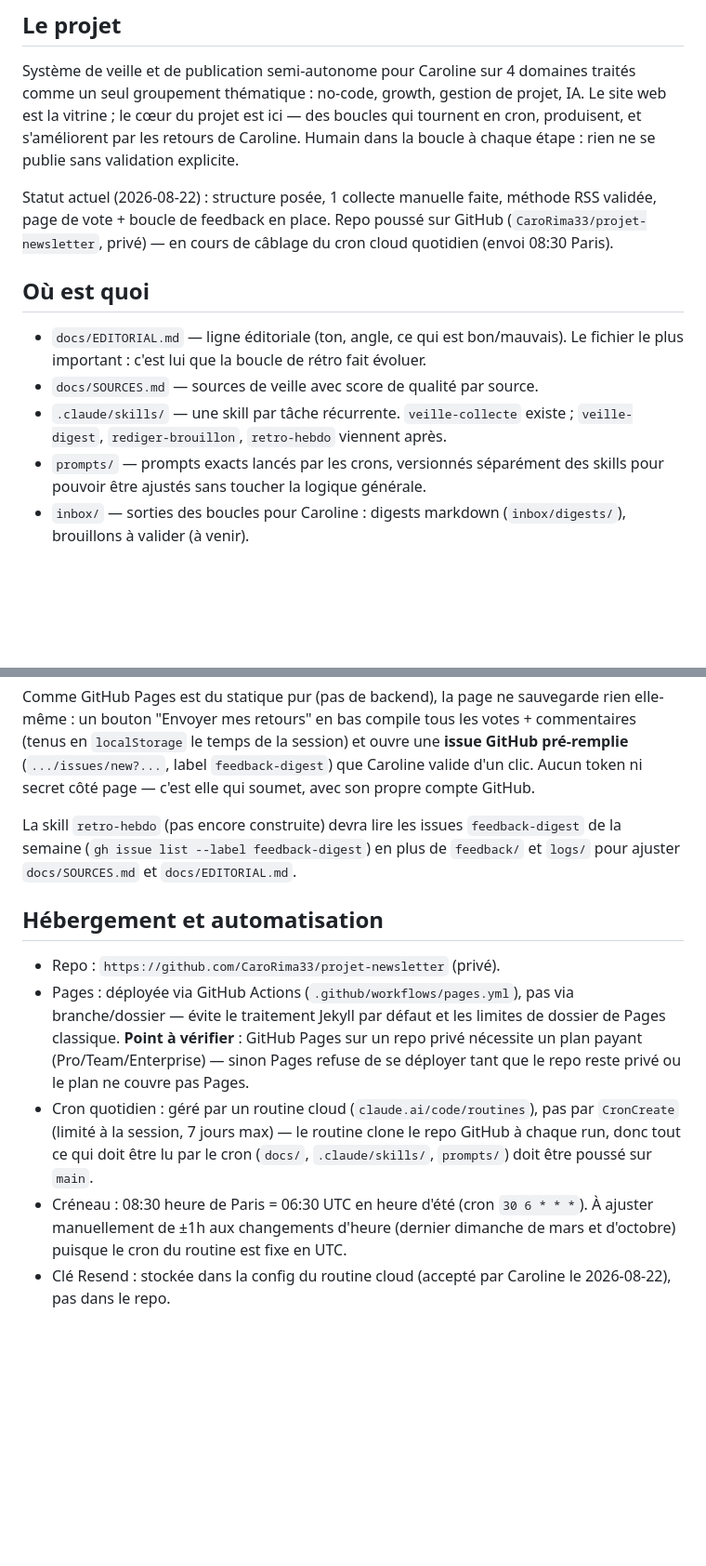
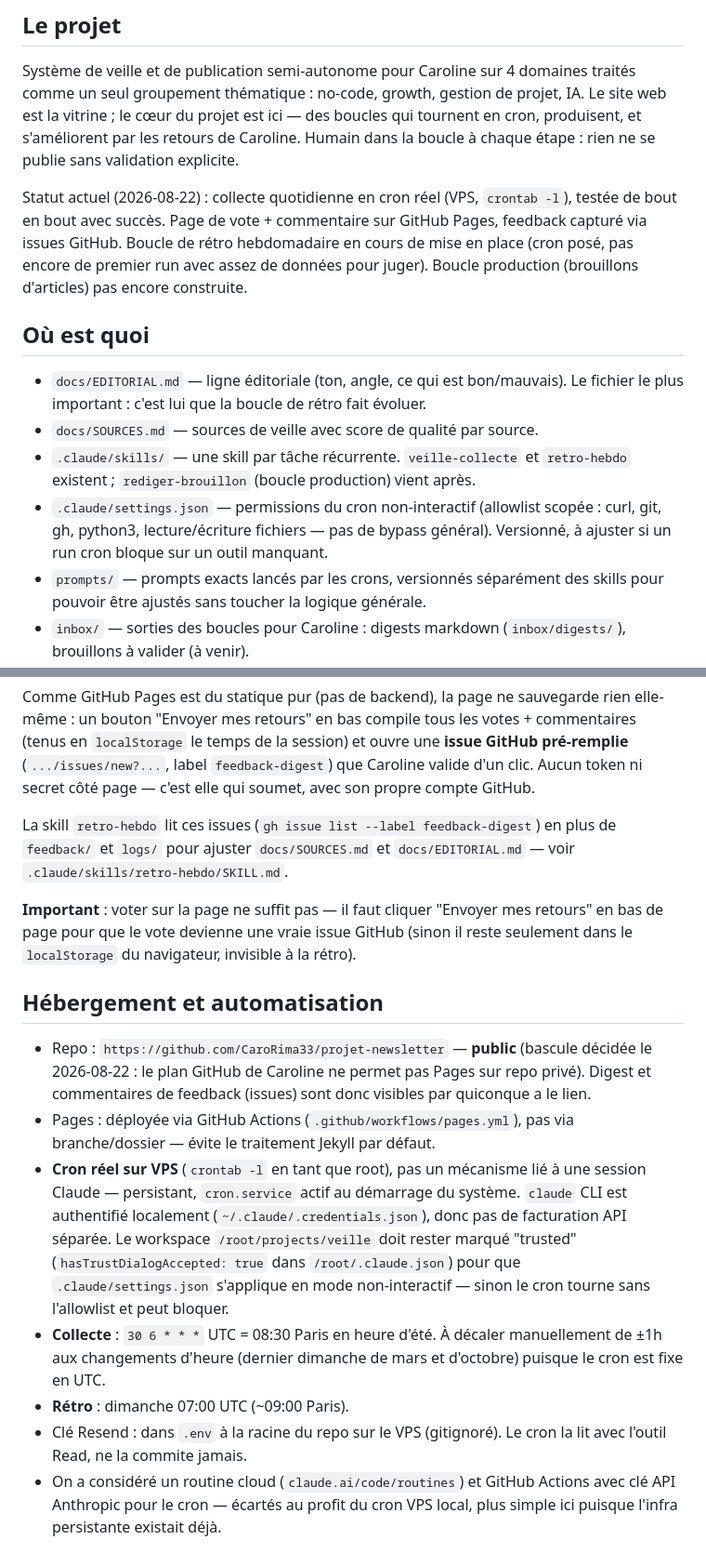
Before and after one commit to CaroRima33/projet-newsletter, a Markdown page: CLAUDE.md, 2 parts joined by grey strips. Shown at 93% size. GitHub-like rendering; blank space fills up the shorter version.

Commit message:
Ajoute la boucle de rétro hebdomadaire (skill + prompt), toujours via Pull Request jamais push direct
Co-Authored-By: Claude Sonnet 5 <noreply@anthropic.com>

```diff
--- a/CLAUDE.md
+++ b/CLAUDE.md
@@ -11,18 +11,24 @@ boucles qui tournent en cron, produisent, et s'améliorent par les retours de
 Caroline. Humain dans la boucle à chaque étape : rien ne se publie sans
 validation explicite.
 
-Statut actuel (2026-08-22) : structure posée, 1 collecte manuelle faite,
-méthode RSS validée, page de vote + boucle de feedback en place. Repo poussé
-sur GitHub (`CaroRima33/projet-newsletter`, privé) — en cours de câblage du cron
-cloud quotidien (envoi 08:30 Paris).
+Statut actuel (2026-08-22) : collecte quotidienne en cron réel (VPS,
+`crontab -l`), testée de bout en bout avec succès. Page de vote + commentaire
+sur GitHub Pages, feedback capturé via issues GitHub. Boucle de rétro
+hebdomadaire en cours de mise en place (cron posé, pas encore de premier run
+avec assez de données pour juger). Boucle production (brouillons d'articles)
+pas encore construite.
 
 ## Où est quoi
 
 - `docs/EDITORIAL.md` — ligne éditoriale (ton, angle, ce qui est bon/mauvais).
   Le fichier le plus important : c'est lui que la boucle de rétro fait évoluer.
 - `docs/SOURCES.md` — sources de veille avec score de qualité par source.
-- `.claude/skills/` — une skill par tâche récurrente. `veille-collecte` existe ;
-  `veille-digest`, `rediger-brouillon`, `retro-hebdo` viennent après.
+- `.claude/skills/` — une skill par tâche récurrente. `veille-collecte` et
+  `retro-hebdo` existent ; `rediger-brouillon` (boucle production) vient
+  après.
+- `.claude/settings.json` — permissions du cron non-interactif (allowlist
+  scopée : curl, git, gh, python3, lecture/écriture fichiers — pas de bypass
+  général). Versionné, à ajuster si un run cron bloque sur un outil manquant.
 - `prompts/` — prompts exacts lancés par les crons, versionnés séparément des
   skills pour pouvoir être ajustés sans toucher la logique générale.
 - `inbox/` — sorties des boucles pour Caroline : digests markdown
@@ -82,26 +91,36 @@ session) et ouvre une **issue GitHub pré-remplie** (`.../issues/new?...`,
 label `feedback-digest`) que Caroline valide d'un clic. Aucun token ni secret
 côté page — c'est elle qui soumet, avec son propre compte GitHub.
 
-La skill `retro-hebdo` (pas encore construite) devra lire les issues
-`feedback-digest` de la semaine (`gh issue list --label feedback-digest`) en
-plus de `feedback/` et `logs/` pour ajuster `docs/SOURCES.md` et
-`docs/EDITORIAL.md`.
+La skill `retro-hebdo` lit ces issues (`gh issue list --label feedback-digest`)
+en plus de `feedback/` et `logs/` pour ajuster `docs/SOURCES.md` et
+`docs/EDITORIAL.md` — voir `.claude/skills/retro-hebdo/SKILL.md`.
+
+**Important** : voter sur la page ne suffit pas — il faut cliquer "Envoyer mes
+retours" en bas de page pour que le vote devienne une vraie issue GitHub
+(sinon il reste seulement dans le `localStorage` du navigateur, invisible à
+la rétro).
 
 ## Hébergement et automatisation
 
-- Repo : `https://github.com/CaroRima33/projet-newsletter` (privé).
+- Repo : `https://github.com/CaroRima33/projet-newsletter` — **public**
+  (bascule décidée le 2026-08-22 : le plan GitHub de Caroline ne permet pas
+  Pages sur repo privé). Digest et commentaires de feedback (issues) sont
+  donc visibles par quiconque a le lien.
 - Pages : déployée via GitHub Actions (`.github/workflows/pages.yml`), pas via
-  branche/dossier — évite le traitement Jekyll par défaut et les limites de
-  dossier de Pages classique. **Point à vérifier** : GitHub Pages sur un repo
-  privé nécessite un plan payant (Pro/Team/Enterprise) — sinon Pages refuse de
-  se déployer tant que le repo reste privé ou le plan ne couvre pas Pages.
-- Cron quotidien : géré par un routine cloud (`claude.ai/code/routines`), pas
-  par `CronCreate` (limité à la session, 7 jours max) — le routine clone le
-  repo GitHub à chaque run, donc tout ce qui doit être lu par le cron
-  (`docs/`, `.claude/skills/`, `prompts/`) doit être poussé sur `main`.
-- Créneau : 08:30 heure de Paris = 06:30 UTC en heure d'été (cron
-  `30 6 * * *`). À ajuster manuellement de ±1h aux changements d'heure
-  (dernier dimanche de mars et d'octobre) puisque le cron du routine est fixe
-  en UTC.
-- Clé Resend : stockée dans la config du routine cloud (accepté par Caroline
-  le 2026-08-22), pas dans le repo.
+  branche/dossier — évite le traitement Jekyll par défaut.
+- **Cron réel sur VPS** (`crontab -l` en tant que root), pas un mécanisme lié
+  à une session Claude — persistant, `cron.service` actif au démarrage du
+  système. `claude` CLI est authentifié localement (`~/.claude/.credentials.json`),
+  donc pas de facturation API séparée. Le workspace `/root/projects/veille`
+  doit rester marqué "trusted" (`hasTrustDialogAccepted: true` dans
+  `/root/.claude.json`) pour que `.claude/settings.json` s'applique en mode
+  non-interactif — sinon le cron tourne sans l'allowlist et peut bloquer.
+- **Collecte** : `30 6 * * *` UTC = 08:30 Paris en heure d'été. À décaler
+  manuellement de ±1h aux changements d'heure (dernier dimanche de mars et
+  d'octobre) puisque le cron est fixe en UTC.
+- **Rétro** : dimanche 07:00 UTC (~09:00 Paris).
+- Clé Resend : dans `.env` à la racine du repo sur le VPS (gitignoré). Le cron
+  la lit avec l'outil Read, ne la commite jamais.
+- On a considéré un routine cloud (`claude.ai/code/routines`) et GitHub
+  Actions avec clé API Anthropic pour le cron — écartés au profit du cron VPS
+  local, plus simple ici puisque l'infra persistante existait déjà.
```
Also changed, not shown: other parts of CLAUDE.md (+7 -4 lines), prompts/retro-hebdo.md (added, +32 -0 lines), 1 other file.
